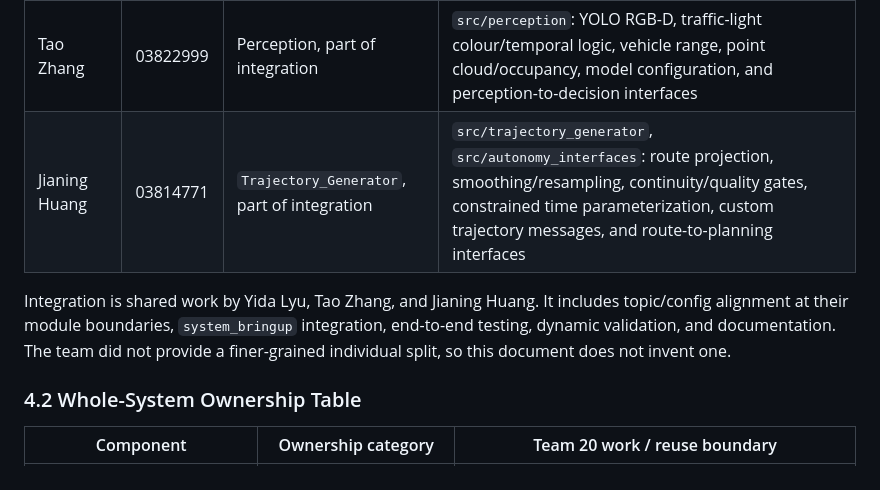
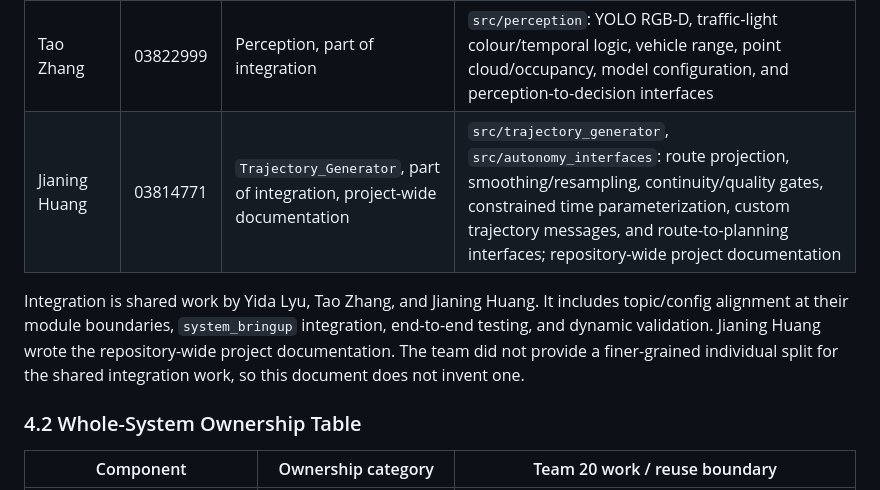
Before and after one commit to J1an1ng/ros2-autonomous-driving, a Markdown page: project/PROJECT_STATUS_SUMMARY.md, the part around the change. GitHub-like rendering.

```diff
--- a/project/PROJECT_STATUS_SUMMARY.md
+++ b/project/PROJECT_STATUS_SUMMARY.md
@@ -389,12 +389,13 @@ compatibility, formatting, or integration changes.
 | Lei Fang | 03805710 | `route_manager` | `src/route_manager`: route YAML, waypoint recorder, route loading/validation, progress tracking, local route, and route tests |
 | Yida Lyu | 03816236 | `decision`, `controller`, part of integration | `src/decision_making`, `src/controller`: state machine, obstacle behaviour, final target speed, Pure Pursuit, PID, safe stop, and decision-to-command interfaces |
 | Tao Zhang | 03822999 | Perception, part of integration | `src/perception`: YOLO RGB-D, traffic-light colour/temporal logic, vehicle range, point cloud/occupancy, model configuration, and perception-to-decision interfaces |
-| Jianing Huang | 03814771 | `Trajectory_Generator`, part of integration | `src/trajectory_generator`, `src/autonomy_interfaces`: route projection, smoothing/resampling, continuity/quality gates, constrained time parameterization, custom trajectory messages, and route-to-planning interfaces |
+| Jianing Huang | 03814771 | `Trajectory_Generator`, part of integration, project-wide documentation | `src/trajectory_generator`, `src/autonomy_interfaces`: route projection, smoothing/resampling, continuity/quality gates, constrained time parameterization, custom trajectory messages, and route-to-planning interfaces; repository-wide project documentation |
 
 Integration is shared work by Yida Lyu, Tao Zhang, and Jianing Huang. It includes
 topic/config alignment at their module boundaries, `system_bringup` integration,
-end-to-end testing, dynamic validation, and documentation. The team did not provide a
-finer-grained individual split, so this document does not invent one.
+end-to-end testing, and dynamic validation. Jianing Huang wrote the repository-wide
+project documentation. The team did not provide a finer-grained individual split for
+the shared integration work, so this document does not invent one.
 
 ### 4.2 Whole-System Ownership Table
 
```
Also changed, not shown: README.md (+4 -3 lines), project/项目现状.md (+4 -3 lines).
